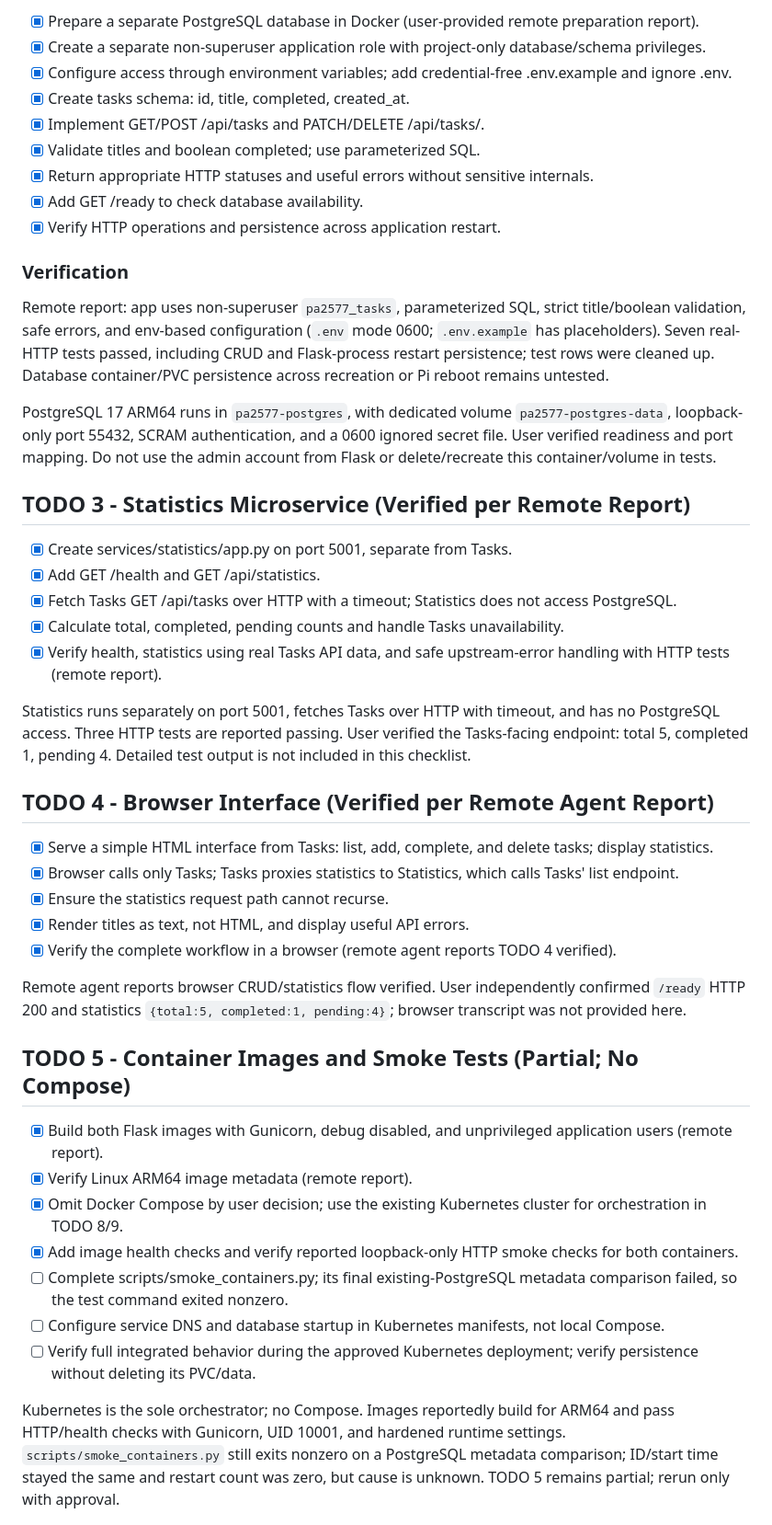
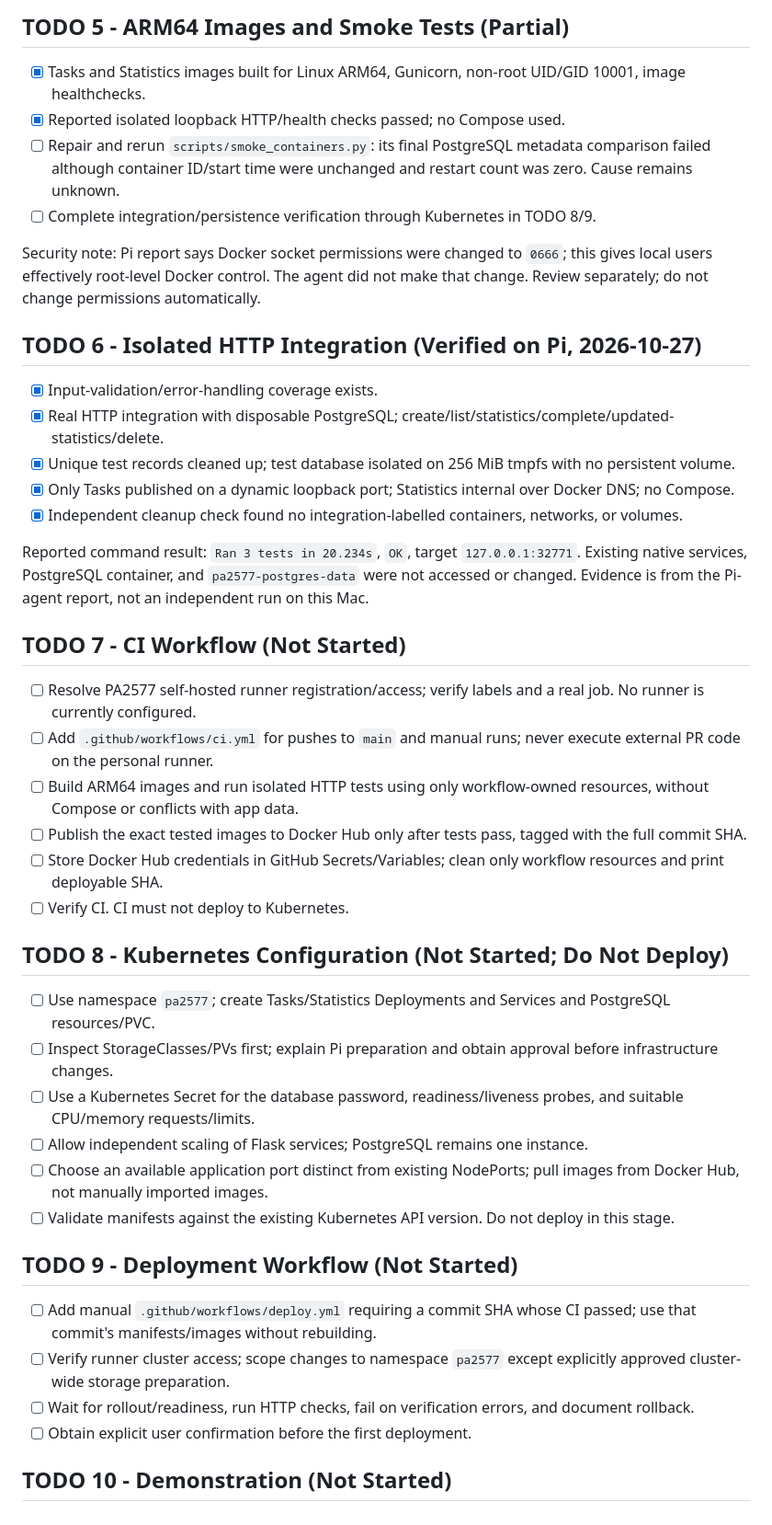
Before and after one commit to icordus/PA2577, a Markdown page: TODO.md, the part around one of its changes. Shown at 92% size. Rendered like a GitHub page.

```diff
--- a/TODO.md
+++ b/TODO.md
@@ -72,65 +54,47 @@ caches are ignored. Current service state may change; check before starting it.
 
-- [x] Prepare a separate PostgreSQL database in Docker (user-provided remote preparation report).
-- [x] Create a separate non-superuser application role with project-only database/schema privileges.
-- [x] Configure access through environment variables; add credential-free .env.example and ignore .env.
-- [x] Create tasks schema: id, title, completed, created_at.
-- [x] Implement GET/POST /api/tasks and PATCH/DELETE /api/tasks/<id>.
-- [x] Validate titles and boolean completed; use parameterized SQL.
-- [x] Return appropriate HTTP statuses and useful errors without sensitive internals.
-- [x] Add GET /ready to check database availability.
-- [x] Verify HTTP operations and persistence across application restart.
+## TODO 5 - ARM64 Images and Smoke Tests (Partial)
 
-### Verification
+- [x] Tasks and Statistics images built for Linux ARM64, Gunicorn, non-root UID/GID 10001, image healthchecks.
+- [x] Reported isolated loopback HTTP/health checks passed; no Compose used.
+- [ ] Repair and rerun `scripts/smoke_containers.py`: its final PostgreSQL metadata comparison failed although container ID/start time were unchanged and restart count was zero. Cause remains unknown.
+- [ ] Complete integration/persistence verification through Kubernetes in TODO 8/9.
 
-Remote report: app uses non-superuser `pa2577_tasks`, parameterized SQL, strict
-title/boolean validation, safe errors, and env-based configuration (`.env` mode
-0600; `.env.example` has placeholders). Seven real-HTTP tests passed, including
-CRUD and Flask-process restart persistence; test rows were cleaned up. Database
-container/PVC persistence across recreation or Pi reboot remains untested.
+Security note: Pi report says Docker socket permissions were changed to `0666`; this gives local users effectively root-level Docker control. The agent did not make that change. Review separately; do not change permissions automatically.
 
-PostgreSQL 17 ARM64 runs in `pa2577-postgres`, with dedicated volume
-`pa2577-postgres-data`, loopback-only port 55432, SCRAM authentication, and a
-0600 ignored secret file. User verified readiness and port mapping. Do not use
-the admin account from Flask or delete/recreate this container/volume in tests.
+## TODO 6 - Isolated HTTP Integration (Verified on Pi, 2026-10-27)
 
-## TODO 3 - Statistics Microservice (Verified per Remote Report)
+- [x] Input-validation/error-handling coverage exists.
+- [x] Real HTTP integration with disposable PostgreSQL; create/list/statistics/complete/updated-statistics/delete.
+- [x] Unique test records cleaned up; test database isolated on 256 MiB tmpfs with no persistent volume.
+- [x] Only Tasks published on a dynamic loopback port; Statistics internal over Docker DNS; no Compose.
+- [x] Independent cleanup check found no integration-labelled containers, networks, or volumes.
 
-- [x] Create services/statistics/app.py on port 5001, separate from Tasks.
-- [x] Add GET /health and GET /api/statistics.
-- [x] Fetch Tasks GET /api/tasks over HTTP with a timeout; Statistics does not access PostgreSQL.
-- [x] Calculate total, completed, pending counts and handle Tasks unavailability.
-- [x] Verify health, statistics using real Tasks API data, and safe upstream-error handling with HTTP tests (remote report).
+Reported command result: `Ran 3 tests in 20.234s`, `OK`, target `127.0.0.1:32771`. Existing native services, PostgreSQL container, and `pa2577-postgres-data` were not accessed or changed. Evidence is from the Pi-agent report, not an independent run on this Mac.
 
-Statistics runs separately on port 5001, fetches Tasks over HTTP with timeout,
-and has no PostgreSQL access. Three HTTP tests are reported passing. User
-verified the Tasks-facing endpoint: total 5, completed 1, pending 4. Detailed
-test output is not included in this checklist.
+## TODO 7 - CI Workflow (Not Started)
 
-## TODO 4 - Browser Interface (Verified per Remote Agent Report)
+- [ ] Resolve PA2577 self-hosted runner registration/access; verify labels and a real job. No runner is currently configured.
+- [ ] Add `.github/workflows/ci.yml` for pushes to `main` and manual runs; never execute external PR code on the personal runner.
+- [ ] Build ARM64 images and run isolated HTTP tests using only workflow-owned resources, without Compose or conflicts with app data.
+- [ ] Publish the exact tested images to Docker Hub only after tests pass, tagged with the full commit SHA.
+- [ ] Store Docker Hub credentials in GitHub Secrets/Variables; clean only workflow resources and print deployable SHA.
+- [ ] Verify CI. CI must not deploy to Kubernetes.
 
-- [x] Serve a simple HTML interface from Tasks: list, add, complete, and delete tasks; display statistics.
-- [x] Browser calls only Tasks; Tasks proxies statistics to Statistics, which calls Tasks' list endpoint.
-- [x] Ensure the statistics request path cannot recurse.
-- [x] Render titles as text, not HTML, and display useful API errors.
-- [x] Verify the complete workflow in a browser (remote agent reports TODO 4 verified).
+## TODO 8 - Kubernetes Configuration (Not Started; Do Not Deploy)
 
-Remote agent reports browser CRUD/statistics flow verified. User independently
-confirmed `/ready` HTTP 200 and statistics `{total:5, completed:1, pending:4}`;
-browser transcript was not provided here.
+- [ ] Use namespace `pa2577`; create Tasks/Statistics Deployments and Services and PostgreSQL resources/PVC.
+- [ ] Inspect StorageClasses/PVs first; explain Pi preparation and obtain approval before infrastructure changes.
+- [ ] Use a Kubernetes Secret for the database password, readiness/liveness probes, and suitable CPU/memory requests/limits.
+- [ ] Allow independent scaling of Flask services; PostgreSQL remains one instance.
+- [ ] Choose an available application port distinct from existing NodePorts; pull images from Docker Hub, not manually imported images.
+- [ ] Validate manifests against the existing Kubernetes API version. Do not deploy in this stage.
 
-## TODO 5 - Container Images and Smoke Tests (Partial; No Compose)
+## TODO 9 - Deployment Workflow (Not Started)
 
-- [x] Build both Flask images with Gunicorn, debug disabled, and unprivileged application users (remote report).
-- [x] Verify Linux ARM64 image metadata (remote report).
-- [x] Omit Docker Compose by user decision; use the existing Kubernetes cluster for orchestration in TODO 8/9.
-- [x] Add image health checks and verify reported loopback-only HTTP smoke checks for both containers.
-- [ ] Complete scripts/smoke_containers.py; its final existing-PostgreSQL metadata comparison failed, so the test command exited nonzero.
-- [ ] Configure service DNS and database startup in Kubernetes manifests, not local Compose.
-- [ ] Verify full integrated behavior during the approved Kubernetes deployment; verify persistence without deleting its PVC/data.
+- [ ] Add manual `.github/workflows/deploy.yml` requiring a commit SHA whose CI passed; use that commit's manifests/images without rebuilding.
+- [ ] Verify runner cluster access; scope changes to namespace `pa2577` except explicitly approved cluster-wide storage preparation.
+- [ ] Wait for rollout/readiness, run HTTP checks, fail on verification errors, and document rollback.
+- [ ] Obtain explicit user confirmation before the first deployment.
 
-Kubernetes is the sole orchestrator; no Compose. Images reportedly build for
-ARM64 and pass HTTP/health checks with Gunicorn, UID 10001, and hardened runtime
-settings. `scripts/smoke_containers.py` still exits nonzero on a PostgreSQL
-metadata comparison; ID/start time stayed the same and restart count was zero,
-but cause is unknown. TODO 5 remains partial; rerun only with approval.
+## TODO 10 - Demonstration (Not Started)
 
```
Also changed, not shown: other parts of TODO.md (+44 -137 lines).
